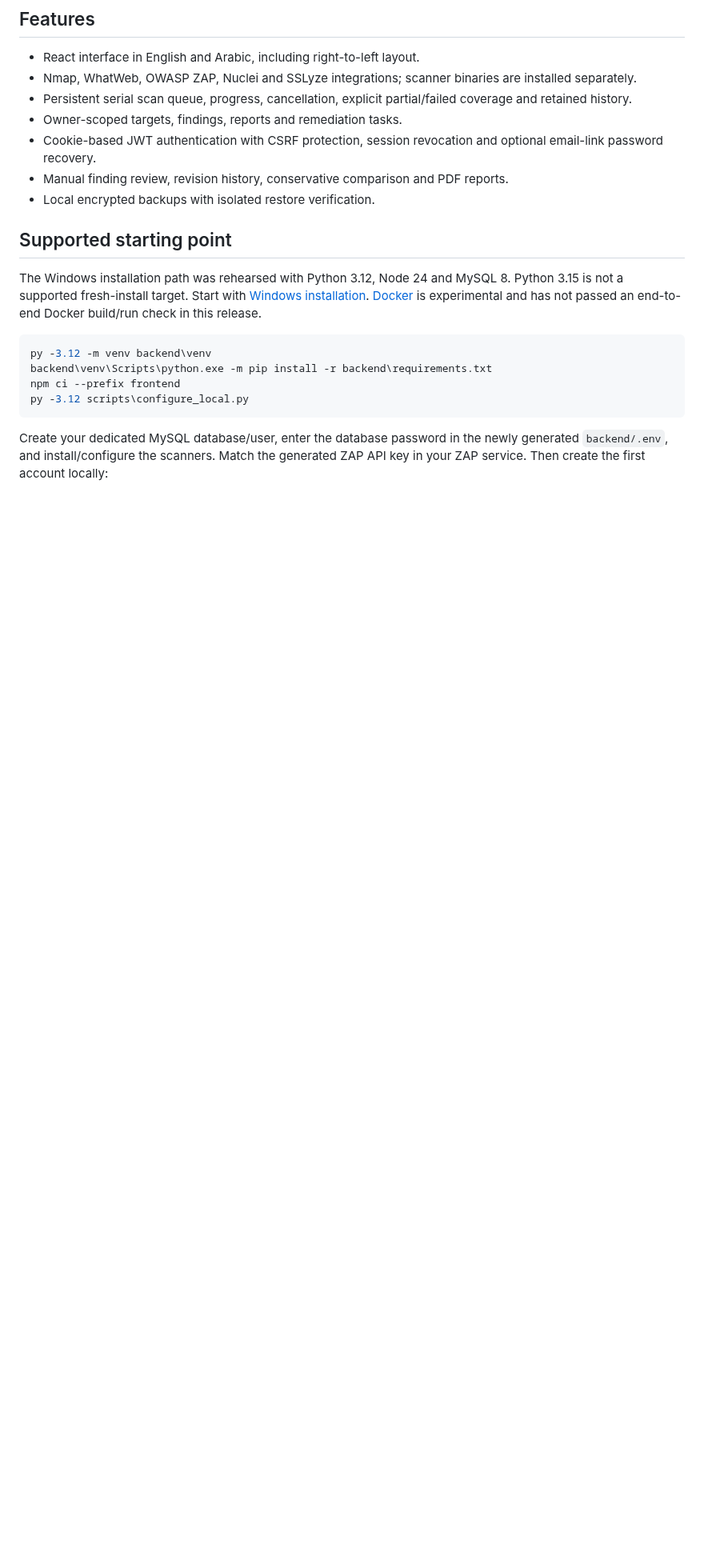
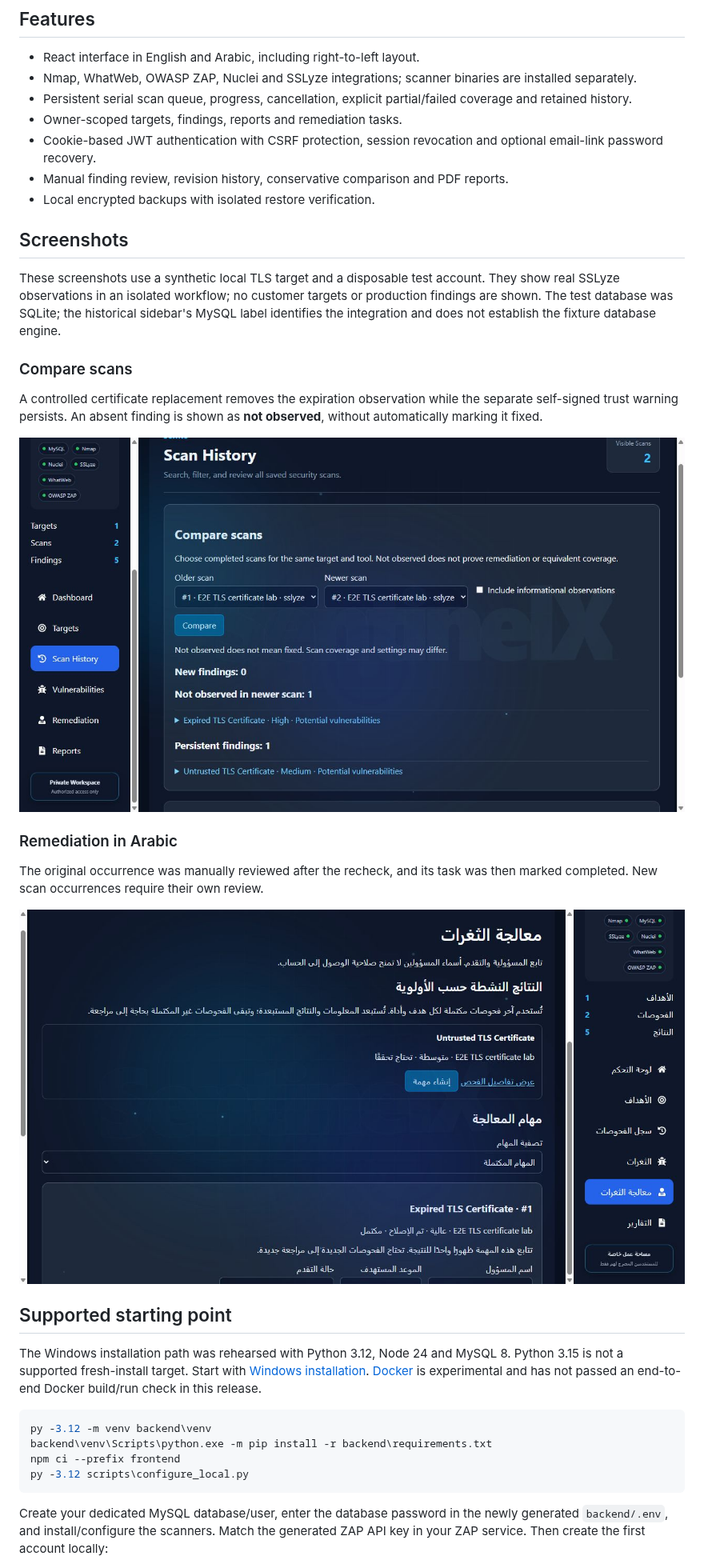
Before and after one commit to ea9x/SentinelX, a Markdown page: README.md, the part around one of its changes. Shown at 80% size. GitHub-like rendering; pictures changed too: docs/images/remediation-ar.png (added), docs/images/scan-comparison-en.png (added); blank space fills up the shorter version.

```diff
--- a/README.md
+++ b/README.md
@@ -13,6 +15,22 @@ A local security assessment workspace for authorized analysts. SentinelX queues
 - Cookie-based JWT authentication with CSRF protection, session revocation and optional email-link password recovery.
 - Manual finding review, revision history, conservative comparison and PDF reports.
 - Local encrypted backups with isolated restore verification.
+
+## Screenshots
+
+These screenshots use a synthetic local TLS target and a disposable test account. They show real SSLyze observations in an isolated workflow; no customer targets or production findings are shown. The test database was SQLite; the historical sidebar's MySQL label identifies the integration and does not establish the fixture database engine.
+
+### Compare scans
+
+A controlled certificate replacement removes the expiration observation while the separate self-signed trust warning persists. An absent finding is shown as **not observed**, without automatically marking it fixed.
+
+![English scan comparison showing one observation no longer detected and one persistent observation](docs/images/scan-comparison-en.png)
+
+### Remediation in Arabic
+
+The original occurrence was manually reviewed after the recheck, and its task was then marked completed. New scan occurrences require their own review.
+
+![Arabic remediation page showing a manually fixed certificate occurrence and completed task](docs/images/remediation-ar.png)
 
 ## Supported starting point
 
```
Also changed, not shown: other parts of README.md (+3 -0 lines), docs/releases/v0.1.0.md (added, +37 -0 lines).
